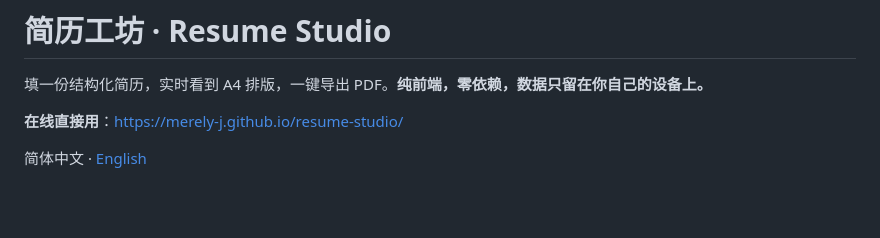
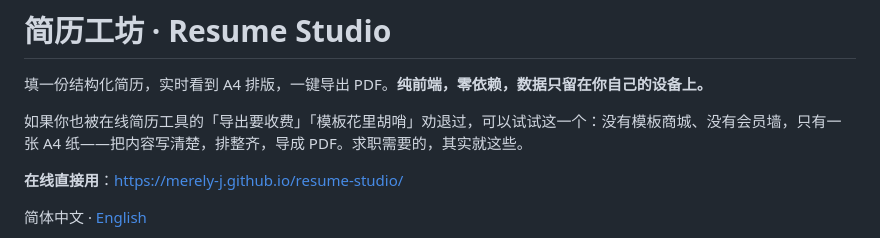
Before and after one commit to merely-j/resume-studio, a Markdown page: README.md, the part around the change. GitHub-like rendering; blank space fills up the shorter version.

Commit message:
docs: README 开头补一段说明（劝退过付费/花哨模板的人可以试试）

```diff
--- a/README.md
+++ b/README.md
@@ -1,6 +1,8 @@
 # 简历工坊 · Resume Studio
 
 填一份结构化简历，实时看到 A4 排版，一键导出 PDF。**纯前端，零依赖，数据只留在你自己的设备上。**
+
+如果你也被在线简历工具的「导出要收费」「模板花里胡哨」劝退过，可以试试这一个：没有模板商城、没有会员墙，只有一张 A4 纸——把内容写清楚，排整齐，导成 PDF。求职需要的，其实就这些。
 
 **在线直接用**：<https://merely-j.github.io/resume-studio/>
 
```
